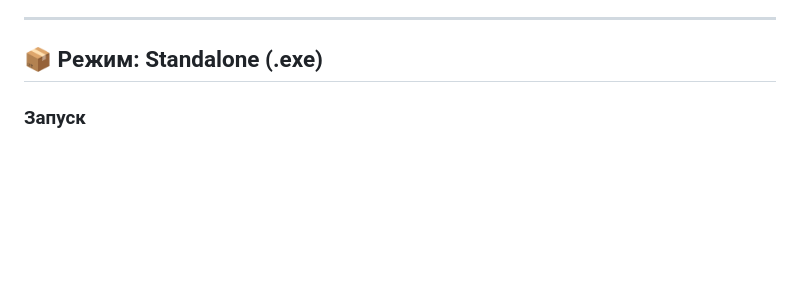
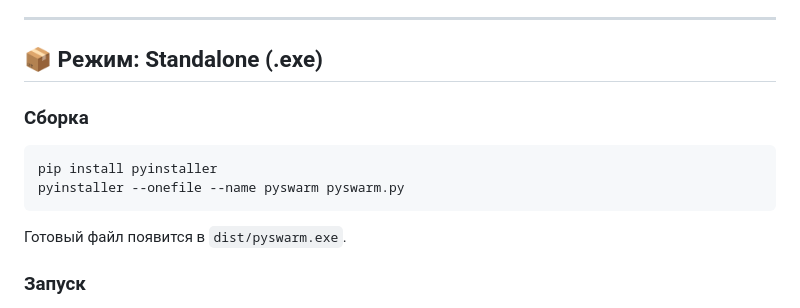
Before and after one commit to Skip-Bug/PySwarm, a Markdown page: README.md, the part around the change. GitHub-like rendering; blank space fills up the shorter version.

````diff
--- a/README.md
+++ b/README.md
@@ -22,6 +22,15 @@
 ---
 
 ## 📦 Режим: Standalone (.exe)
+
+### Сборка
+
+```bash
+pip install pyinstaller
+pyinstaller --onefile --name pyswarm pyswarm.py
+```
+
+Готовый файл появится в `dist/pyswarm.exe`.
 
 ### Запуск
 
````
